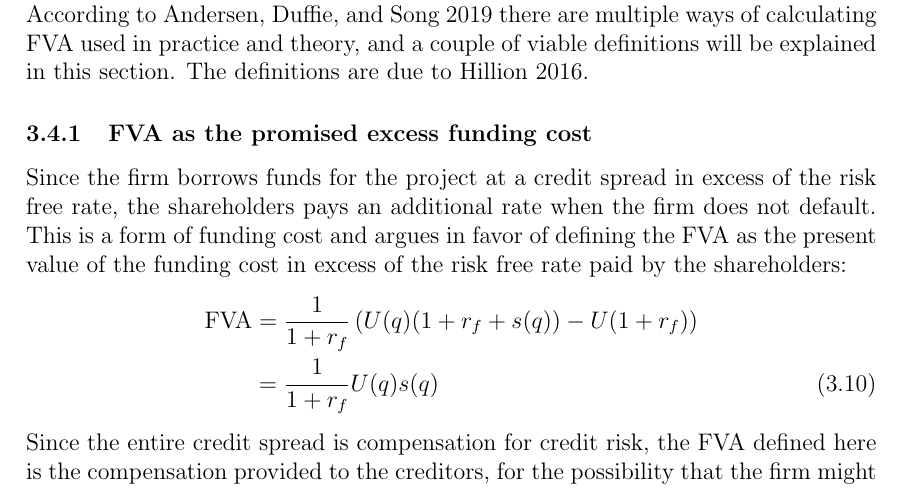
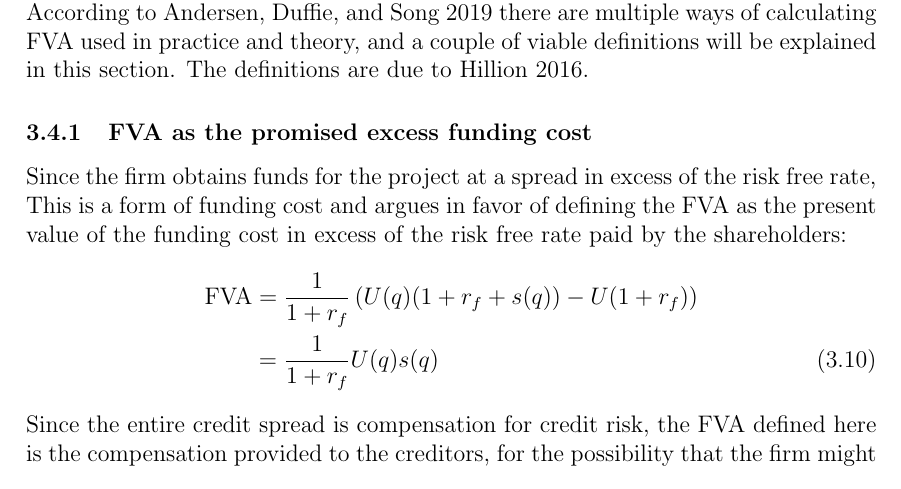
Before and after one commit to sebastianbaltser/master-thesis, a LaTeX thesis (thesis/main.tex, which reads thesis/content/body-matter/single-period-model/defining-fva.tex): part of page 14 of 21, cut so that both start at the same text. Compiled offline with pdfLaTeX.

Commit message:
Make statement more general

```diff
--- a/thesis/content/body-matter/single-period-model/defining-fva.tex
+++ b/thesis/content/body-matter/single-period-model/defining-fva.tex
@@ -9,8 +9,7 @@
         The definitions are due to \cite{Hillion2016}.
 
         \subsubsection{FVA as the promised excess funding cost}
-            Since the firm borrows funds for the project at a credit spread in excess of the risk free rate,
-            the shareholders pays an additional rate when the firm does not default.
+            Since the firm obtains funds for the project at a spread in excess of the risk free rate,
             This is a form of funding cost and argues in favor of defining the \FVA/ as
             the present value of the funding cost in excess of the risk free rate paid by the shareholders:
             \begin{align}
```
